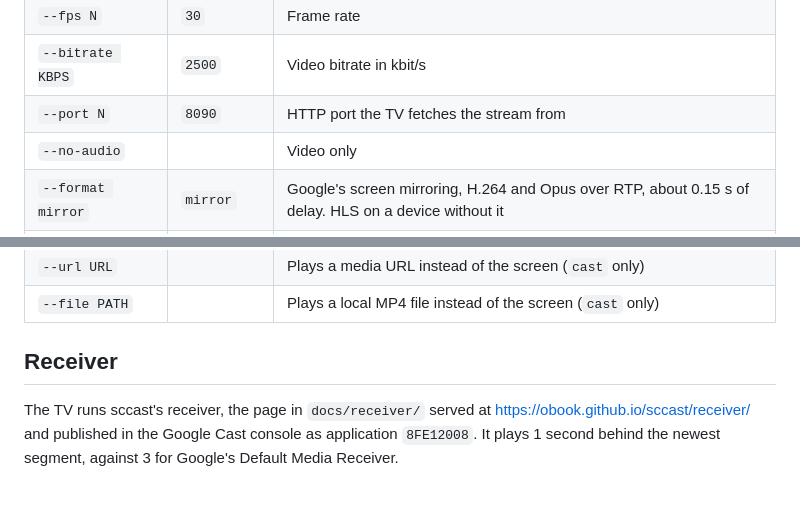
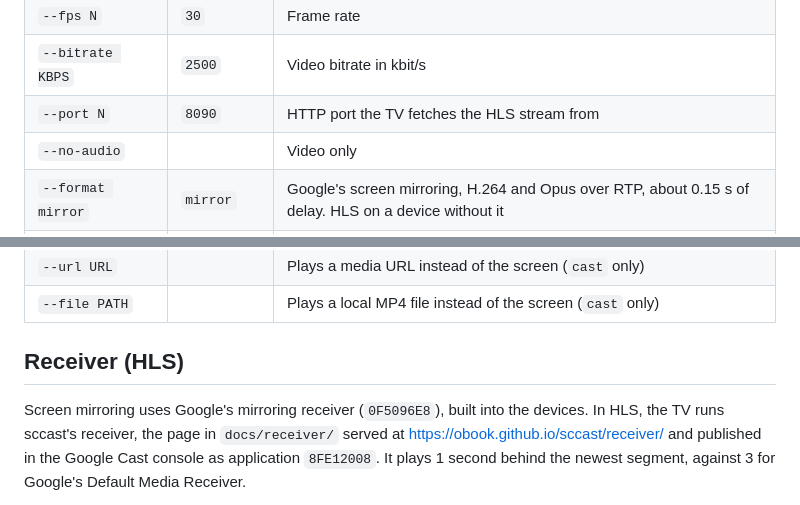
Before and after one commit to obook/sccast, a Markdown page: README.md, 2 parts joined by grey strips. Drawn GitHub-style.

```diff
--- a/README.md
+++ b/README.md
@@ -108,7 +111,7 @@ problem. VLC stutters on this live stream and is not a reliable check.
 | `--resolution WxH` | `1920x1080` | Output size, letterboxed to keep the screen shape |
 | `--fps N` | `30` | Frame rate |
 | `--bitrate KBPS` | `2500` | Video bitrate in kbit/s |
-| `--port N` | `8090` | HTTP port the TV fetches the stream from |
+| `--port N` | `8090` | HTTP port the TV fetches the HLS stream from |
 | `--no-audio` | | Video only |
 | `--format mirror` | `mirror` | Google's screen mirroring, H.264 and Opus over RTP, about 0.15 s of delay. HLS on a device without it |
 | `--format hls` | | 1-second HLS segments, 2 to 3 s of delay. `serve`, `--url` and `--file` always use it |
@@ -117,9 +120,10 @@ problem. VLC stutters on this live stream and is not a reliable check.
 | `--url URL` | | Plays a media URL instead of the screen (`cast` only) |
 | `--file PATH` | | Plays a local MP4 file instead of the screen (`cast` only) |
 
-## Receiver
+## Receiver (HLS)
 
-The TV runs sccast's receiver, the page in `docs/receiver/` served at
+Screen mirroring uses Google's mirroring receiver (`0F5096E8`), built into
+the devices. In HLS, the TV runs sccast's receiver, the page in `docs/receiver/` served at
 <https://obook.github.io/sccast/receiver/> and published in the Google Cast
 console as application `8FE12008`. It plays 1 second behind the newest
 segment, against 3 for Google's Default Media Receiver.
```
Also changed, not shown: other parts of README.md (+11 -7 lines).
